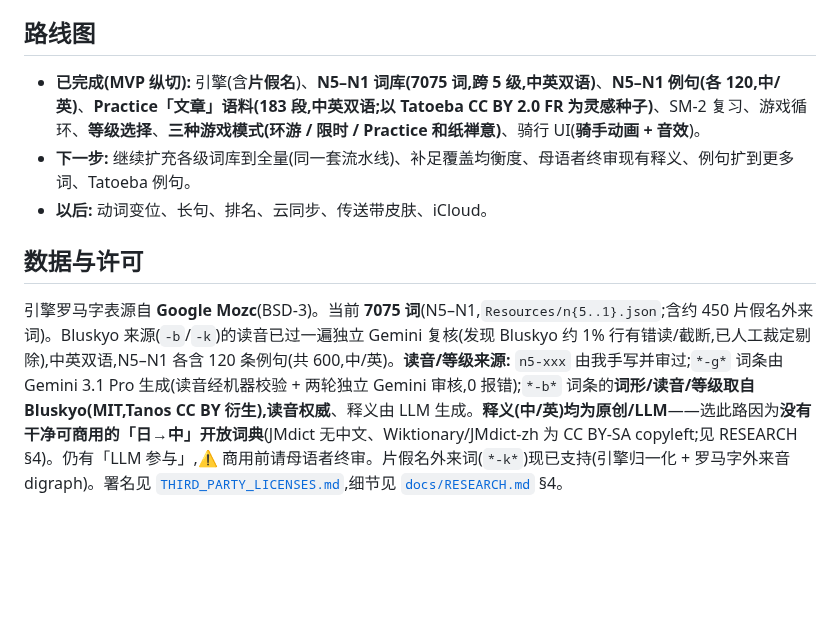
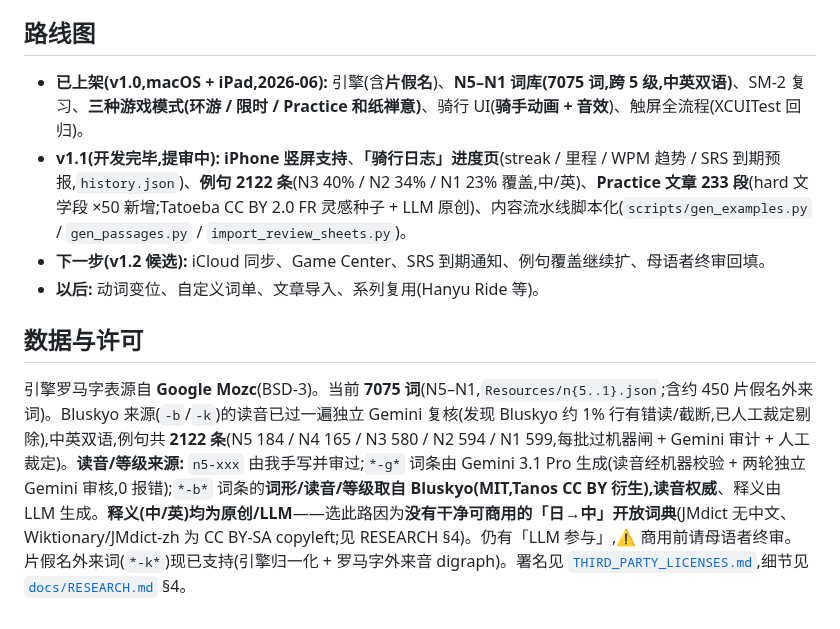
Before and after one commit to JasonYeYuhe/nihongo-ride-app, a Markdown page: README.md, the part around the change. GitHub-like rendering; blank space fills up the shorter version.

Commit message:
docs: README roadmap + content stats for v1.1
Co-Authored-By: Claude Fable 5 <noreply@anthropic.com>

```diff
--- a/README.md
+++ b/README.md
@@ -41,10 +41,11 @@ swift run NihongoRideApp  # 启动游戏窗口（会抢占焦点以打开窗口,
 
 ## 路线图
 
-- **已完成(MVP 纵切):** 引擎(含**片假名**)、**N5–N1 词库(7075 词,跨 5 级,中英双语)**、**N5–N1 例句(各 120,中/英)**、**Practice「文章」语料(183 段,中英双语;以 Tatoeba CC BY 2.0 FR 为灵感种子)**、SM-2 复习、游戏循环、**等级选择**、**三种游戏模式(环游 / 限时 / Practice 和纸禅意)**、骑行 UI(**骑手动画 + 音效**)。
-- **下一步:** 继续扩充各级词库到全量(同一套流水线)、补足覆盖均衡度、母语者终审现有释义、例句扩到更多词、Tatoeba 例句。
-- **以后:** 动词变位、长句、排名、云同步、传送带皮肤、iCloud。
+- **已上架(v1.0,macOS + iPad,2026-06):** 引擎(含**片假名**)、**N5–N1 词库(7075 词,跨 5 级,中英双语)**、SM-2 复习、**三种游戏模式(环游 / 限时 / Practice 和纸禅意)**、骑行 UI(**骑手动画 + 音效**)、触屏全流程(XCUITest 回归)。
+- **v1.1(开发完毕,提审中):** **iPhone 竖屏支持**、**「骑行日志」进度页**(streak / 里程 / WPM 趋势 / SRS 到期预报,`history.json`)、**例句 2122 条**(N3 40% / N2 34% / N1 23% 覆盖,中/英)、**Practice 文章 233 段**(hard 文学段 ×50 新增;Tatoeba CC BY 2.0 FR 灵感种子 + LLM 原创)、内容流水线脚本化(`scripts/gen_examples.py` / `gen_passages.py` / `import_review_sheets.py`)。
+- **下一步(v1.2 候选):** iCloud 同步、Game Center、SRS 到期通知、例句覆盖继续扩、母语者终审回填。
+- **以后:** 动词变位、自定义词单、文章导入、系列复用(Hanyu Ride 等)。
 
 ## 数据与许可
 
-引擎罗马字表源自 **Google Mozc**(BSD-3)。当前 **7075 词**(N5–N1,`Resources/n{5..1}.json`;含约 450 片假名外来词)。Bluskyo 来源(`-b`/`-k`)的读音已过一遍独立 Gemini 复核(发现 Bluskyo 约 1% 行有错读/截断,已人工裁定剔除),中英双语,N5–N1 各含 120 条例句(共 600,中/英)。**读音/等级来源:** `n5-xxx` 由我手写并审过;`*-g*` 词条由 Gemini 3.1 Pro 生成(读音经机器校验 + 两轮独立 Gemini 审核,0 报错);`*-b*` 词条的**词形/读音/等级取自 Bluskyo(MIT,Tanos CC BY 衍生),读音权威**、释义由 LLM 生成。**释义(中/英)均为原创/LLM**——选此路因为**没有干净可商用的「日→中」开放词典**(JMdict 无中文、Wiktionary/JMdict-zh 为 CC BY-SA copyleft;见 RESEARCH §4)。仍有「LLM 参与」,⚠️ 商用前请母语者终审。片假名外来词(`*-k*`)现已支持(引擎归一化 + 罗马字外来音 digraph)。署名见 [`THIRD_PARTY_LICENSES.md`](THIRD_PARTY_LICENSES.md),细节见 [`docs/RESEARCH.md`](docs/RESEARCH.md) §4。
+引擎罗马字表源自 **Google Mozc**(BSD-3)。当前 **7075 词**(N5–N1,`Resources/n{5..1}.json`;含约 450 片假名外来词)。Bluskyo 来源(`-b`/`-k`)的读音已过一遍独立 Gemini 复核(发现 Bluskyo 约 1% 行有错读/截断,已人工裁定剔除),中英双语,例句共 **2122 条**(N5 184 / N4 165 / N3 580 / N2 594 / N1 599,每批过机器闸 + Gemini 审计 + 人工裁定)。**读音/等级来源:** `n5-xxx` 由我手写并审过;`*-g*` 词条由 Gemini 3.1 Pro 生成(读音经机器校验 + 两轮独立 Gemini 审核,0 报错);`*-b*` 词条的**词形/读音/等级取自 Bluskyo(MIT,Tanos CC BY 衍生),读音权威**、释义由 LLM 生成。**释义(中/英)均为原创/LLM**——选此路因为**没有干净可商用的「日→中」开放词典**(JMdict 无中文、Wiktionary/JMdict-zh 为 CC BY-SA copyleft;见 RESEARCH §4)。仍有「LLM 参与」,⚠️ 商用前请母语者终审。片假名外来词(`*-k*`)现已支持(引擎归一化 + 罗马字外来音 digraph)。署名见 [`THIRD_PARTY_LICENSES.md`](THIRD_PARTY_LICENSES.md),细节见 [`docs/RESEARCH.md`](docs/RESEARCH.md) §4。
```
